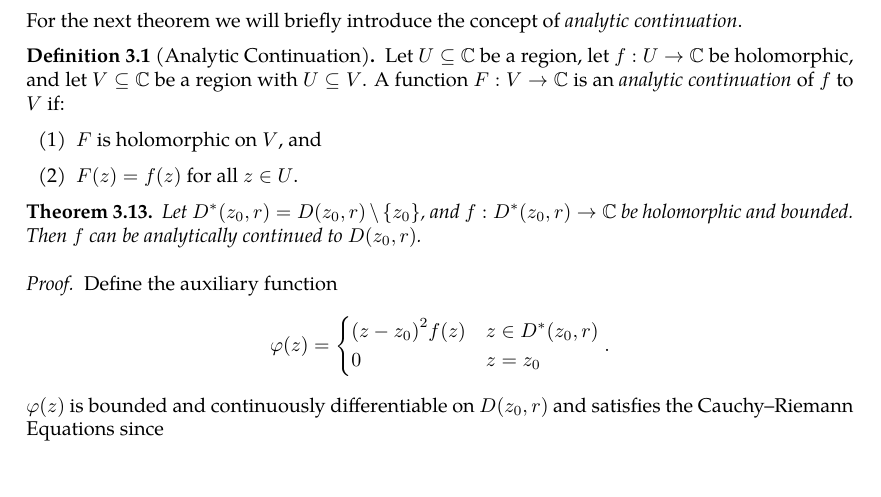
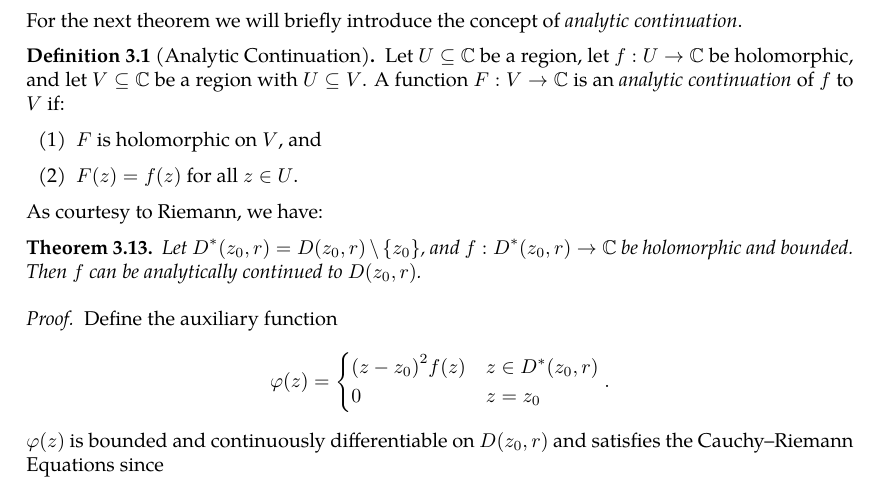
Before and after one commit to slipperking/complex-analysis-latex, a LaTeX document (main.tex): part of page 45 of 72, cut so that both start at the same text. Compiled offline with pdfLaTeX.

Commit message:
overleaf_to_git (Mon Jun 23 20:40:59 2025 -0700): update main.tex from r14549 to r14550

```diff
--- a/main.tex
+++ b/main.tex
@@ -1147,6 +1147,7 @@ For the next theorem we will briefly introduce the concept of \textit{analytic c
         \item \(F(z)=f(z)\) for all \(z\in U\).
     \end{enumerate}
 \end{definition}
+As courtesy to Riemann, we have:
 \begin{theorem}\label{thm:analyticcontinuationremovablesingularities}
     Let \(D^*\qty(z_0,r)=D\paren{z_0,r}\setminus\cbraces{z_0}\), and \(f:D^*\paren{z_0,r}\to\mathbb{C}\) be holomorphic and bounded. Then \(f\) can be analytically continued to \(D\paren{z_0,r}\).
 \end{theorem}
```
